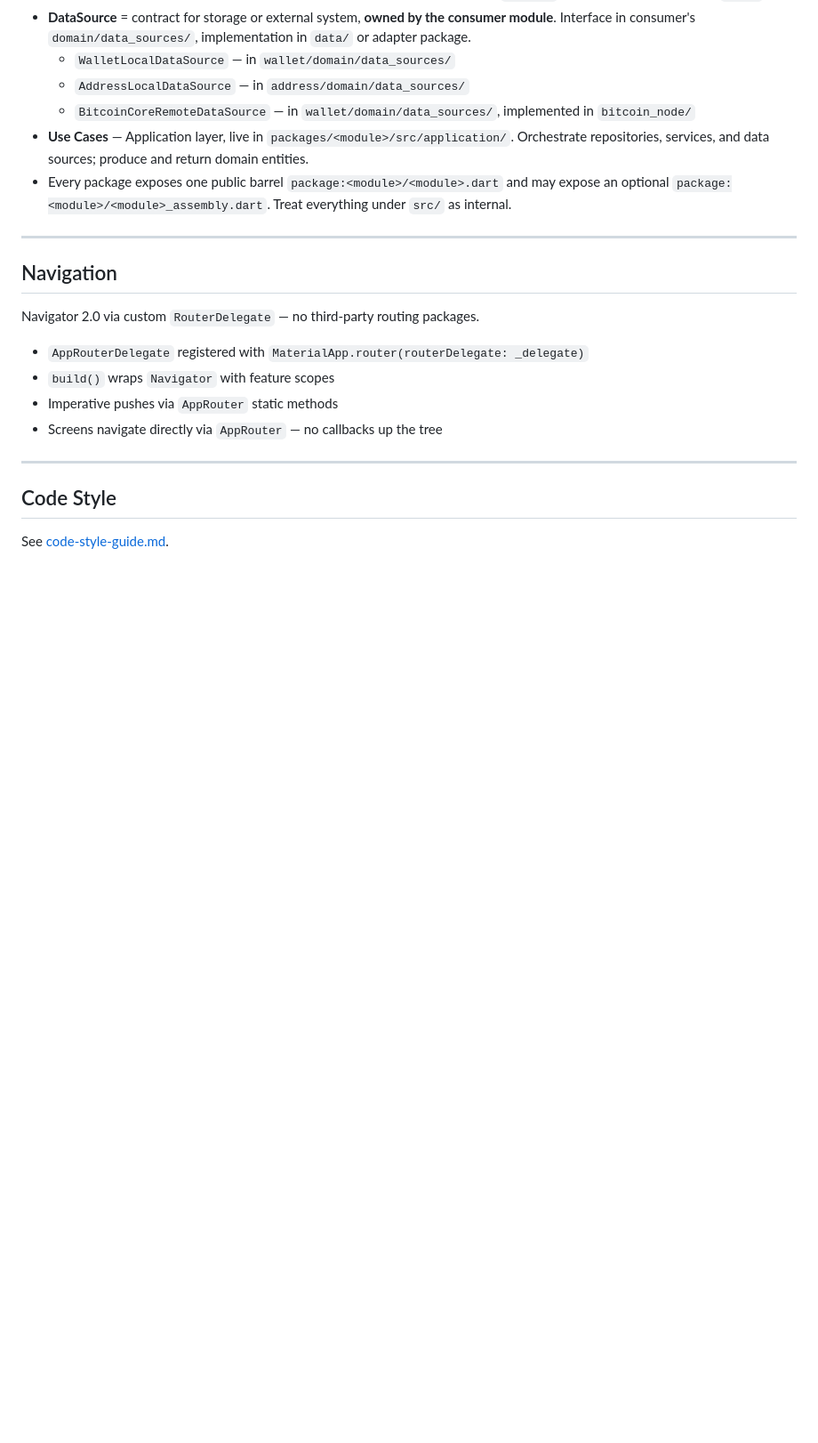
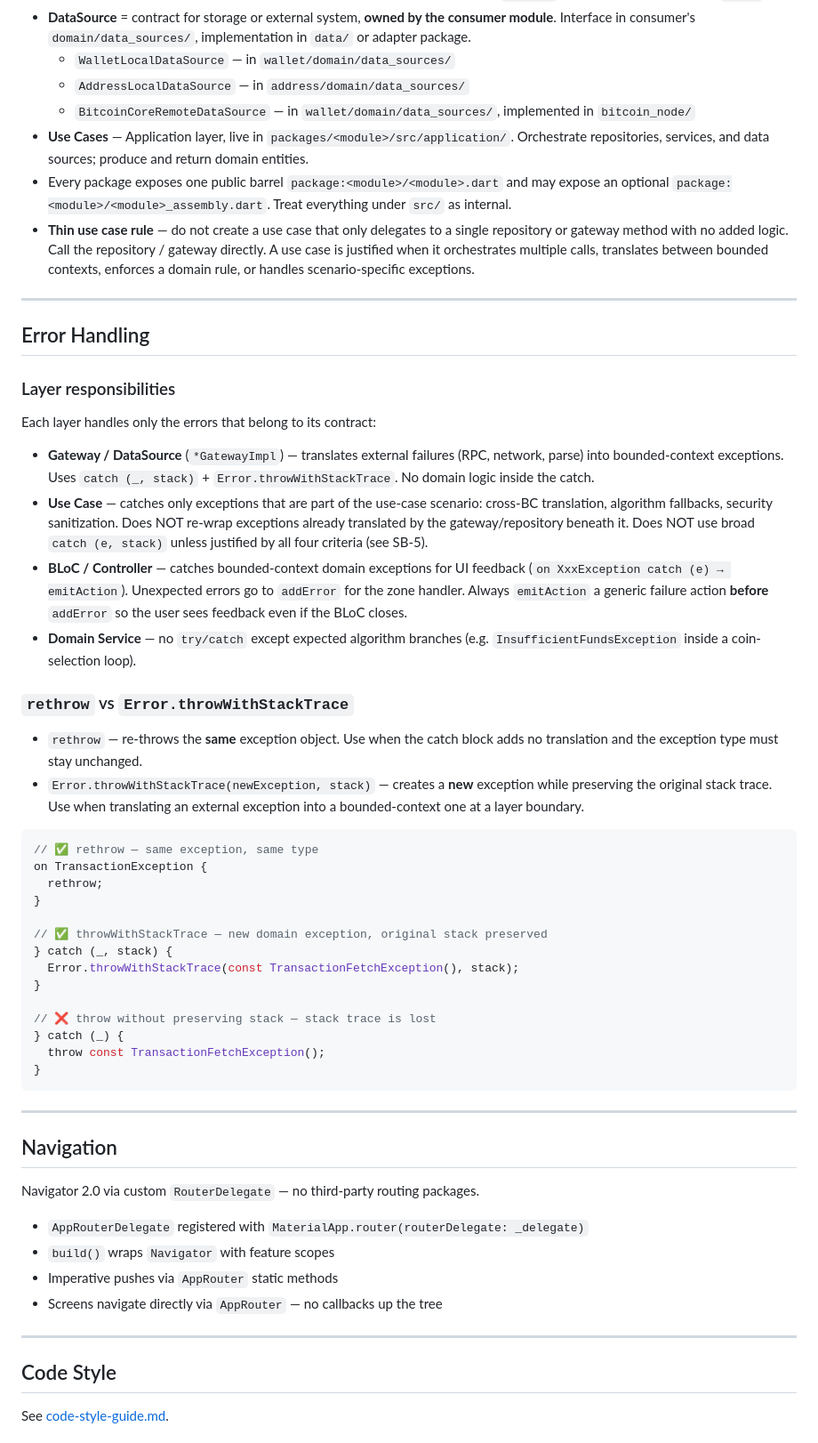
Before and after one commit to ntfnd404/bitcoin_wallet, a Markdown page: docs/project/conventions.md, the part around one of its changes. Shown at 89% size. Rendered like a GitHub page; blank space fills up the shorter version.

````diff
--- a/docs/project/conventions.md
+++ b/docs/project/conventions.md
@@ -304,6 +304,42 @@ state.pendingHdWallet                // visible, testable, survives re-subscript
   - `BitcoinCoreRemoteDataSource` — in `wallet/domain/data_sources/`, implemented in `bitcoin_node/`
 - **Use Cases** — Application layer, live in `packages/<module>/src/application/`. Orchestrate repositories, services, and data sources; produce and return domain entities.
 - Every package exposes one public barrel `package:<module>/<module>.dart` and may expose an optional `package:<module>/<module>_assembly.dart`. Treat everything under `src/` as internal.
+- **Thin use case rule** — do not create a use case that only delegates to a single repository or gateway method with no added logic. Call the repository / gateway directly. A use case is justified when it orchestrates multiple calls, translates between bounded contexts, enforces a domain rule, or handles scenario-specific exceptions.
+
+---
+
+## Error Handling
+
+### Layer responsibilities
+
+Each layer handles only the errors that belong to its contract:
+
+- **Gateway / DataSource** (`*GatewayImpl`) — translates external failures (RPC, network, parse) into bounded-context exceptions. Uses `catch (_, stack)` + `Error.throwWithStackTrace`. No domain logic inside the catch.
+- **Use Case** — catches only exceptions that are part of the use-case scenario: cross-BC translation, algorithm fallbacks, security sanitization. Does NOT re-wrap exceptions already translated by the gateway/repository beneath it. Does NOT use broad `catch (e, stack)` unless justified by all four criteria (see SB-5).
+- **BLoC / Controller** — catches bounded-context domain exceptions for UI feedback (`on XxxException catch (e) → emitAction`). Unexpected errors go to `addError` for the zone handler. Always `emitAction` a generic failure action **before** `addError` so the user sees feedback even if the BLoC closes.
+- **Domain Service** — no `try/catch` except expected algorithm branches (e.g. `InsufficientFundsException` inside a coin-selection loop).
+
+### `rethrow` vs `Error.throwWithStackTrace`
+
+- `rethrow` — re-throws the **same** exception object. Use when the catch block adds no translation and the exception type must stay unchanged.
+- `Error.throwWithStackTrace(newException, stack)` — creates a **new** exception while preserving the original stack trace. Use when translating an external exception into a bounded-context one at a layer boundary.
+
+```dart
+// ✅ rethrow — same exception, same type
+on TransactionException {
+  rethrow;
+}
+
+// ✅ throwWithStackTrace — new domain exception, original stack preserved
+} catch (_, stack) {
+  Error.throwWithStackTrace(const TransactionFetchException(), stack);
+}
+
+// ❌ throw without preserving stack — stack trace is lost
+} catch (_) {
+  throw const TransactionFetchException();
+}
+```
 
 ---
 
````
Also changed, not shown: other parts of docs/project/conventions.md (+35 -0 lines).
